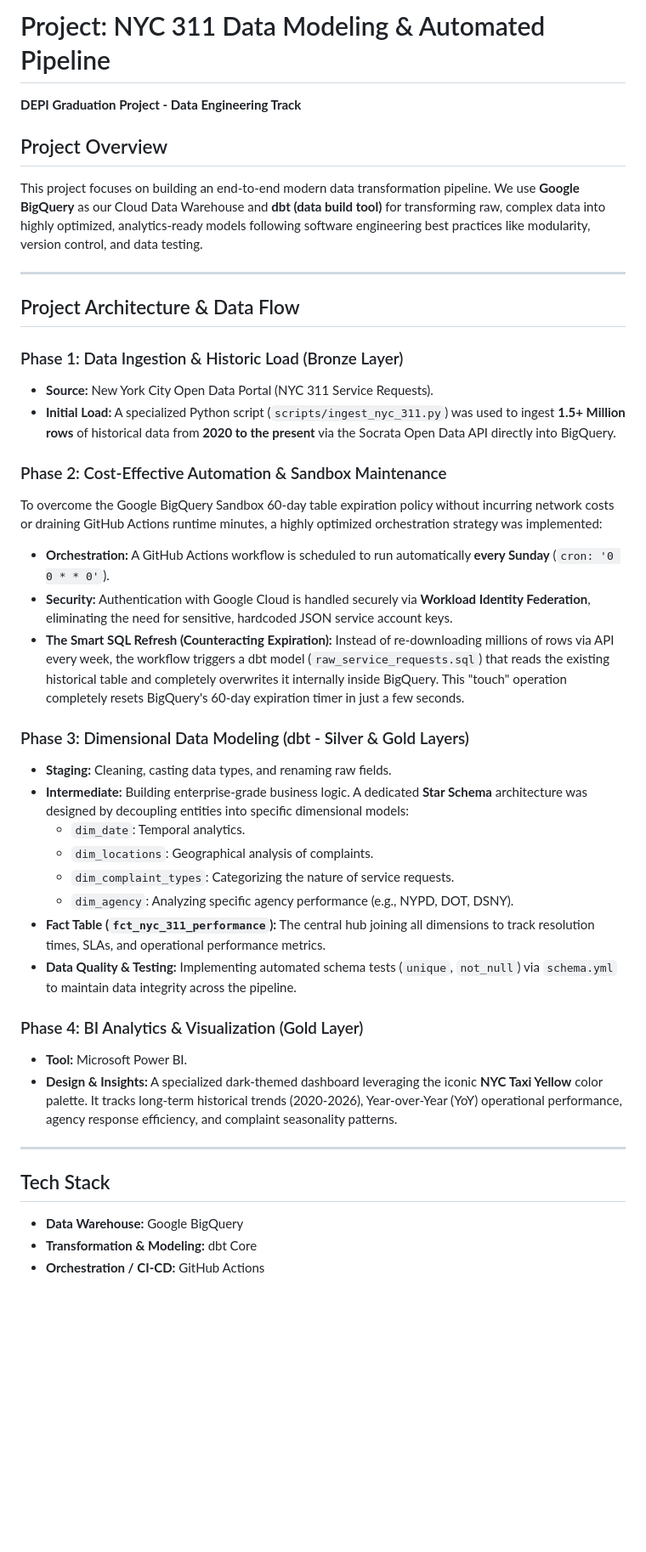
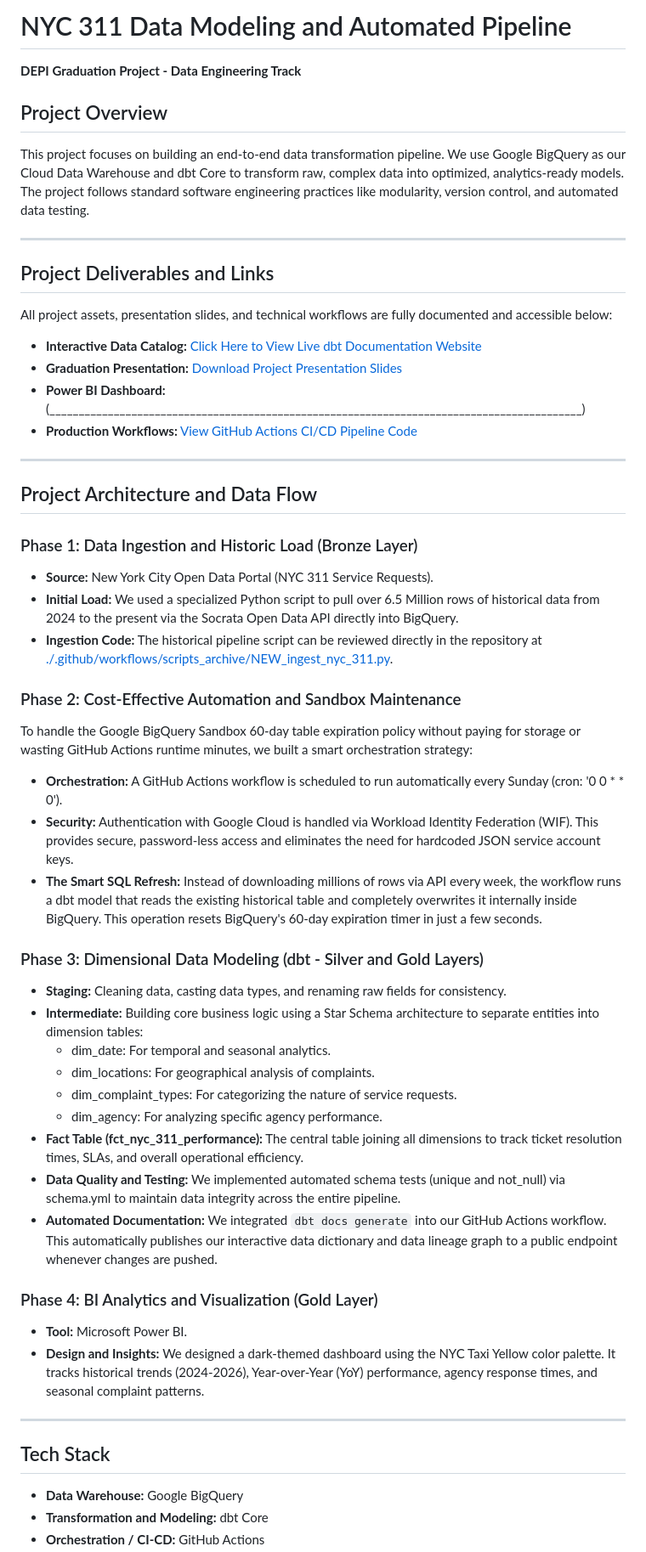
Before and after one commit to Lamiaa-Dardeer/DEPI_Data_Engineering_Graduation_Project, a Markdown page: README.md, the part around one of its changes. Shown at 85% size. GitHub-like rendering; blank space fills up the shorter version.

Commit message:
revise Readme file
docs: update README with final structure and python script path

```diff
--- a/README.md
+++ b/README.md
@@ -1,42 +1,51 @@
-# Project: NYC 311 Data Modeling & Automated Pipeline
+# NYC 311 Data Modeling and Automated Pipeline
 **DEPI Graduation Project - Data Engineering Track**
 
-##  Project Overview
-This project focuses on building an end-to-end modern data transformation pipeline. We use **Google BigQuery** as our Cloud Data Warehouse and **dbt (data build tool)** for transforming raw, complex data into highly optimized, analytics-ready models following software engineering best practices like modularity, version control, and data testing.
+## Project Overview
+This project focuses on building an end-to-end data transformation pipeline. We use Google BigQuery as our Cloud Data Warehouse and dbt Core to transform raw, complex data into optimized, analytics-ready models. The project follows standard software engineering practices like modularity, version control, and automated data testing.
 
 ---
 
-##  Project Architecture & Data Flow
+## Project Deliverables and Links
+All project assets, presentation slides, and technical workflows are fully documented and accessible below:
+* **Interactive Data Catalog:** [Click Here to View Live dbt Documentation Website](https://lamiaa-dardeer.github.io/DEPI_Data_Engineering_Graduation_Project/)
+* **Graduation Presentation:** [Download Project Presentation Slides](./docs/DEPI_Data_Engineering_Graduation_Presentation_2026.pptx)
+* **Power BI Dashboard:** (___________________________________________________________________________________________)
+* **Production Workflows:** [View GitHub Actions CI/CD Pipeline Code](./.github/workflows/nyc_311_refresh.yml)
 
+---
 
+## Project Architecture and Data Flow
 
-###  Phase 1: Data Ingestion & Historic Load (Bronze Layer)
+### Phase 1: Data Ingestion and Historic Load (Bronze Layer)
 * **Source:** New York City Open Data Portal (NYC 311 Service Requests).
-* **Initial Load:** A specialized Python script (`scripts/ingest_nyc_311.py`) was used to ingest **1.5+ Million rows** of historical data from **2020 to the present** via the Socrata Open Data API directly into BigQuery.
+* **Initial Load:** We used a specialized Python script to pull over 6.5 Million rows of historical data from 2024 to the present via the Socrata Open Data API directly into BigQuery.
+* **Ingestion Code:** The historical pipeline script can be reviewed directly in the repository at [./.github/workflows/scripts_archive/NEW_ingest_nyc_311.py](.github/workflows/scripts_archive/NEW_ingest_nyc_311.py).
 
-###  Phase 2: Cost-Effective Automation & Sandbox Maintenance
-To overcome the Google BigQuery Sandbox 60-day table expiration policy without incurring network costs or draining GitHub Actions runtime minutes, a highly optimized orchestration strategy was implemented:
-* **Orchestration:** A GitHub Actions workflow is scheduled to run automatically **every Sunday** (`cron: '0 0 * * 0'`).
-* **Security:** Authentication with Google Cloud is handled securely via **Workload Identity Federation**, eliminating the need for sensitive, hardcoded JSON service account keys.
-* **The Smart SQL Refresh (Counteracting Expiration):** Instead of re-downloading millions of rows via API every week, the workflow triggers a dbt model (`raw_service_requests.sql`) that reads the existing historical table and completely overwrites it internally inside BigQuery. This "touch" operation completely resets BigQuery's 60-day expiration timer in just a few seconds.
+### Phase 2: Cost-Effective Automation and Sandbox Maintenance
+To handle the Google BigQuery Sandbox 60-day table expiration policy without paying for storage or wasting GitHub Actions runtime minutes, we built a smart orchestration strategy:
+* **Orchestration:** A GitHub Actions workflow is scheduled to run automatically every Sunday (cron: '0 0 * * 0').
+* **Security:** Authentication with Google Cloud is handled via Workload Identity Federation (WIF). This provides secure, password-less access and eliminates the need for hardcoded JSON service account keys.
+* **The Smart SQL Refresh:** Instead of downloading millions of rows via API every week, the workflow runs a dbt model that reads the existing historical table and completely overwrites it internally inside BigQuery. This operation resets BigQuery's 60-day expiration timer in just a few seconds.
 
-###  Phase 3: Dimensional Data Modeling (dbt - Silver & Gold Layers)
-* **Staging:** Cleaning, casting data types, and renaming raw fields.
-* **Intermediate:** Building enterprise-grade business logic. A dedicated **Star Schema** architecture was designed by decoupling entities into specific dimensional models:
-  * `dim_date`: Temporal analytics.
-  * `dim_locations`: Geographical analysis of complaints.
-  * `dim_complaint_types`: Categorizing the nature of service requests.
-  * `dim_agency`: Analyzing specific agency performance (e.g., NYPD, DOT, DSNY).
-* **Fact Table (`fct_nyc_311_performance`):** The central hub joining all dimensions to track resolution times, SLAs, and operational performance metrics.
-* **Data Quality & Testing:** Implementing automated schema tests (`unique`, `not_null`) via `schema.yml` to maintain data integrity across the pipeline.
+### Phase 3: Dimensional Data Modeling (dbt - Silver and Gold Layers)
+* **Staging:** Cleaning data, casting data types, and renaming raw fields for consistency.
+* **Intermediate:** Building core business logic using a Star Schema architecture to separate entities into dimension tables:
+  * dim_date: For temporal and seasonal analytics.
+  * dim_locations: For geographical analysis of complaints.
+  * dim_complaint_types: For categorizing the nature of service requests.
+  * dim_agency: For analyzing specific agency performance.
+* **Fact Table (fct_nyc_311_performance):** The central table joining all dimensions to track ticket resolution times, SLAs, and overall operational efficiency.
+* **Data Quality and Testing:** We implemented automated schema tests (unique and not_null) via schema.yml to maintain data integrity across the entire pipeline.
+* **Automated Documentation:** We integrated `dbt docs generate` into our GitHub Actions workflow. This automatically publishes our interactive data dictionary and data lineage graph to a public endpoint whenever changes are pushed.
 
-###  Phase 4: BI Analytics & Visualization (Gold Layer)
+### Phase 4: BI Analytics and Visualization (Gold Layer)
 * **Tool:** Microsoft Power BI.
-* **Design & Insights:** A specialized dark-themed dashboard leveraging the iconic **NYC Taxi Yellow** color palette. It tracks long-term historical trends (2020-2026), Year-over-Year (YoY) operational performance, agency response efficiency, and complaint seasonality patterns.
+* **Design and Insights:** We designed a dark-themed dashboard using the NYC Taxi Yellow color palette. It tracks historical trends (2024-2026), Year-over-Year (YoY) performance, agency response times, and seasonal complaint patterns.
 
 ---
 
 ## Tech Stack
 * **Data Warehouse:** Google BigQuery
-* **Transformation & Modeling:** dbt Core
+* **Transformation and Modeling:** dbt Core
 * **Orchestration / CI-CD:** GitHub Actions
```
Also changed, not shown: other parts of README.md (+15 -22 lines).
